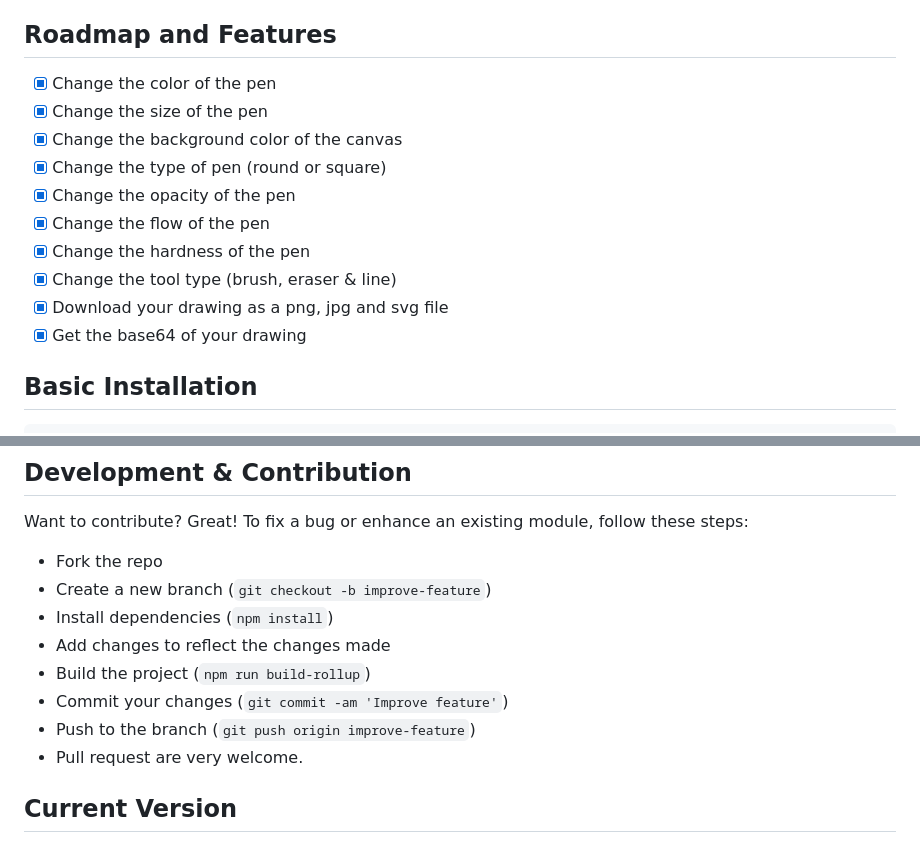
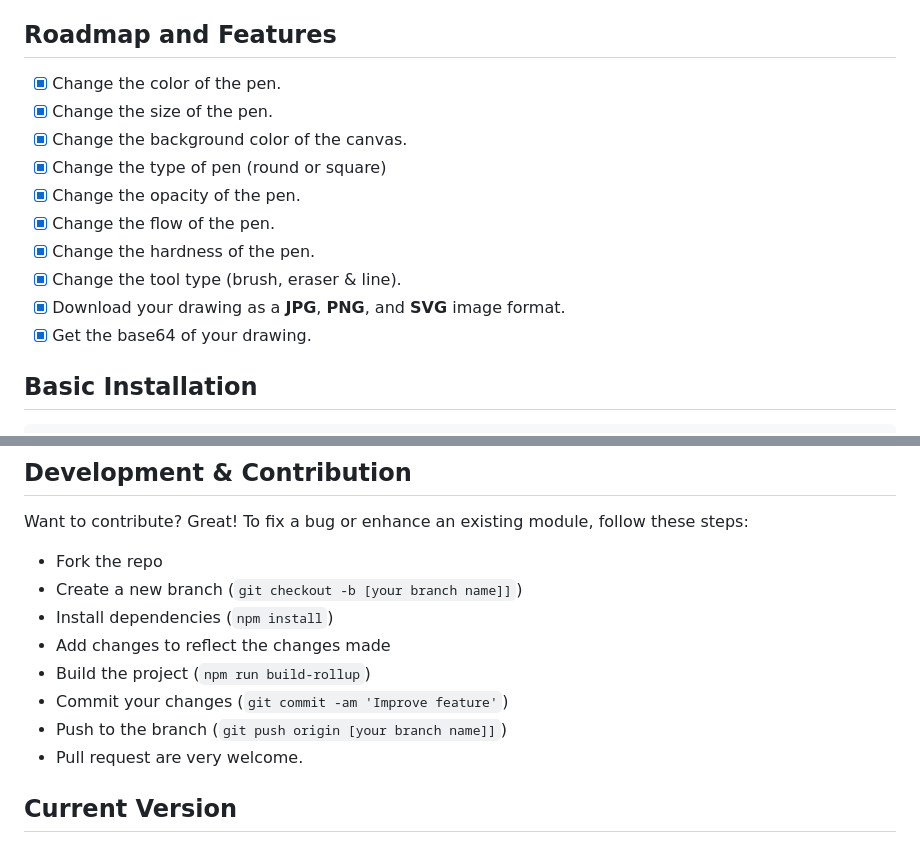
Before and after one commit to mdabbas-cse/draw-freehand, a Markdown page: README.MD, 2 parts joined by grey strips. Rendered like a GitHub page.

```diff
--- a/README.MD
+++ b/README.MD
@@ -11,16 +11,16 @@ Live Demo: [https://mdabbas-cse.github.io/draw-freehand/](https://mdabbas-cse.gi
 To use this app, simply open the index.html file in your browser. You can then draw on the canvas with your mouse. You can change the color of the pen, the size of the pen, and the background color of the canvas. You can also save your drawing as a png file.
 
 ## Roadmap and Features
-- [x] Change the color of the pen
-- [x] Change the size of the pen
-- [x] Change the background color of the canvas
+- [x] Change the color of the pen.
+- [x] Change the size of the pen.
+- [x] Change the background color of the canvas.
 - [x] Change the type of pen (round or square)
-- [x] Change the opacity of the pen
-- [x] Change the flow of the pen
-- [x] Change the hardness of the pen
-- [x] Change the tool type (brush, eraser & line)
-- [x] Download your drawing as a png, jpg and svg file
-- [x] Get the base64 of your drawing
+- [x] Change the opacity of the pen.
+- [x] Change the flow of the pen.
+- [x] Change the hardness of the pen.
+- [x] Change the tool type (brush, eraser & line).
+- [x] Download your drawing as a **JPG**, **PNG**, and **SVG** image format.
+- [x] Get the base64 of your drawing.
 
 ## Basic Installation
 
@@ -120,12 +120,12 @@ Want to contribute? Great!
 To fix a bug or enhance an existing module, follow these steps:
 
 - Fork the repo
-- Create a new branch (`git checkout -b improve-feature`)
+- Create a new branch (`git checkout -b [your branch name]]`)
 - Install dependencies (`npm install`)
 - Add changes to reflect the changes made
 - Build the project (`npm run build-rollup`)
 - Commit your changes (`git commit -am 'Improve feature'`)
-- Push to the branch (`git push origin improve-feature`)
+- Push to the branch (`git push origin [your branch name]]`)
 - Pull request are very welcome.
 
 ## Current Version
```
Also changed, not shown: other parts of README.MD (+1 -1 lines).
